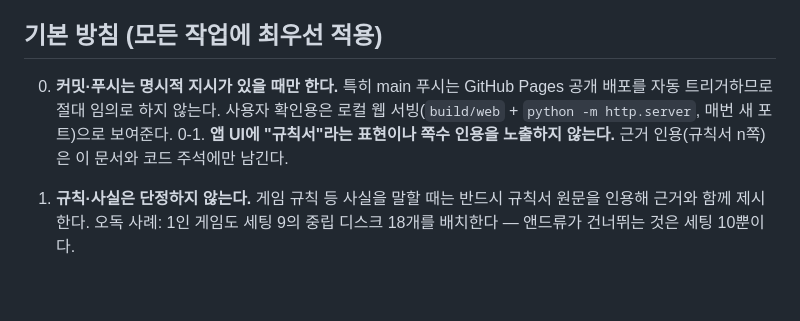
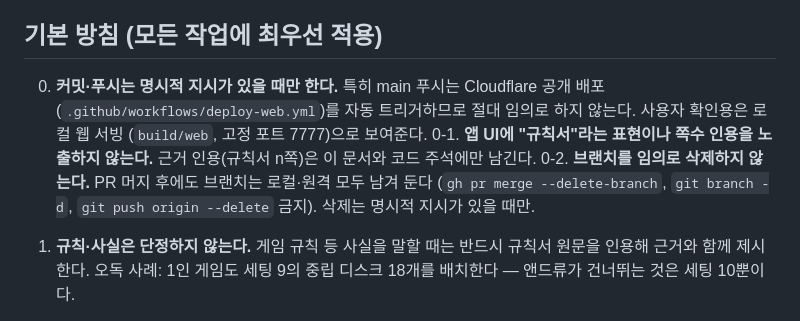
Before and after one commit to krindale/carnegie-setup-helper, a Markdown page: CLAUDE.md, the part around the change. GitHub-like rendering; blank space fills up the shorter version.

Commit message:
CLAUDE.md: 브랜치 임의 삭제 금지 원칙 추가, 배포 경로를 Cloudflare로 갱신
Co-Authored-By: Claude Opus 5 (1M context) <noreply@anthropic.com>

```diff
--- a/CLAUDE.md
+++ b/CLAUDE.md
@@ -4,12 +4,15 @@
 
 ## 기본 방침 (모든 작업에 최우선 적용)
 
-0. **커밋·푸시는 명시적 지시가 있을 때만 한다.** 특히 main 푸시는 GitHub
-   Pages 공개 배포를 자동 트리거하므로 절대 임의로 하지 않는다. 사용자
-   확인용은 로컬 웹 서빙(`build/web` + `python -m http.server`, 매번 새
-   포트)으로 보여준다.
+0. **커밋·푸시는 명시적 지시가 있을 때만 한다.** 특히 main 푸시는
+   Cloudflare 공개 배포(`.github/workflows/deploy-web.yml`)를 자동
+   트리거하므로 절대 임의로 하지 않는다. 사용자 확인용은 로컬 웹 서빙
+   (`build/web`, 고정 포트 7777)으로 보여준다.
 0-1. **앱 UI에 "규칙서"라는 표현이나 쪽수 인용을 노출하지 않는다.** 근거
    인용(규칙서 n쪽)은 이 문서와 코드 주석에만 남긴다.
+0-2. **브랜치를 임의로 삭제하지 않는다.** PR 머지 후에도 브랜치는 로컬·원격
+   모두 남겨 둔다 (`gh pr merge --delete-branch`, `git branch -d`,
+   `git push origin --delete` 금지). 삭제는 명시적 지시가 있을 때만.
 
 1. **규칙·사실은 단정하지 않는다.** 게임 규칙 등 사실을 말할 때는 반드시
    규칙서 원문을 인용해 근거와 함께 제시한다. 오독 사례: 1인 게임도 세팅 9의
```
